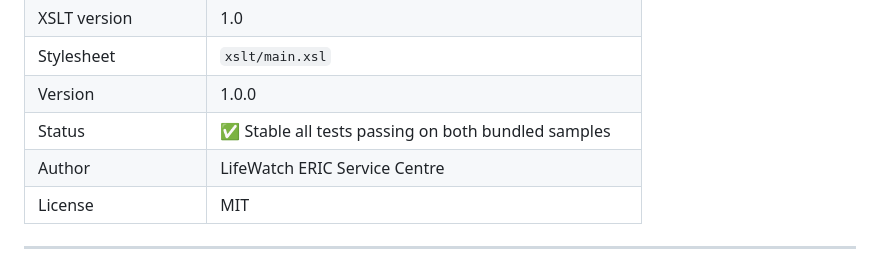
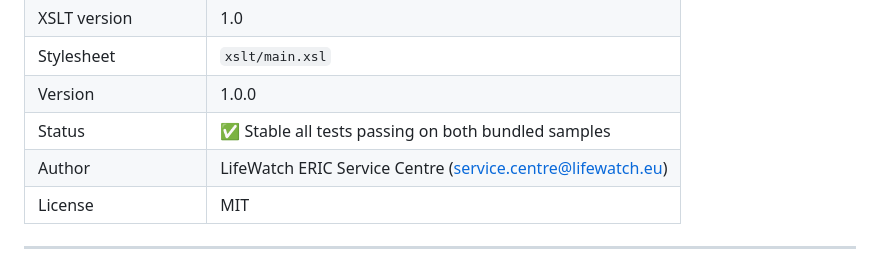
Before and after one commit to lifewatch-eric/encoders-and-translators, a Markdown page: transformations/ISO19139_to_EML220/README.md, the part around the change. Rendered like a GitHub page.

```diff
--- a/transformations/ISO19139_to_EML220/README.md
+++ b/transformations/ISO19139_to_EML220/README.md
@@ -18,7 +18,7 @@ GeoNetwork instances) feed the same EML-based pipelines used for native EML data
 | Stylesheet | `xslt/main.xsl` |
 | Version | 1.0.0 |
 | Status | ✅ Stable  all tests passing on both bundled samples |
-| Author | LifeWatch ERIC Service Centre |
+| Author | LifeWatch ERIC Service Centre (service.centre@lifewatch.eu) |
 | License | MIT |
 
 ---
```
